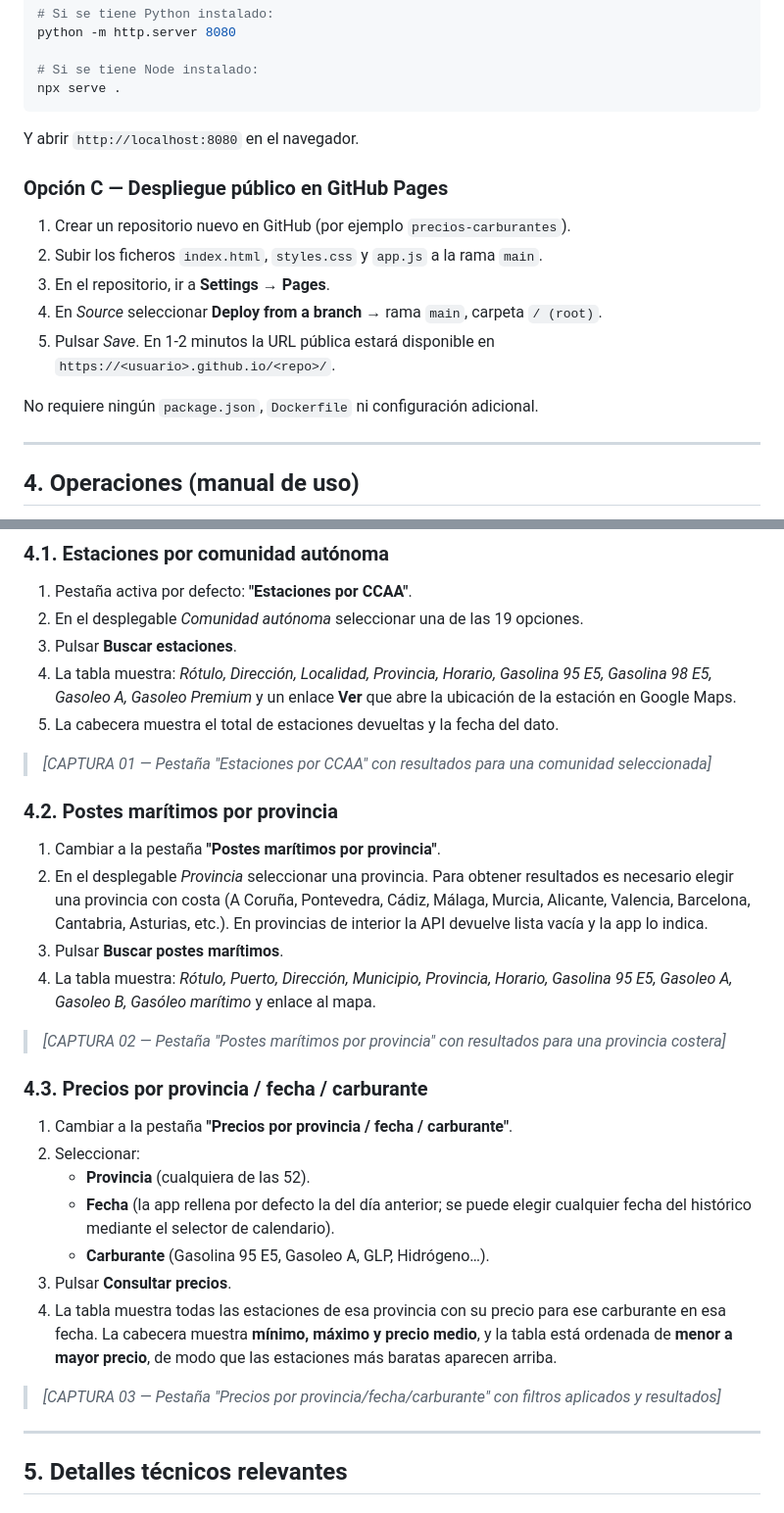
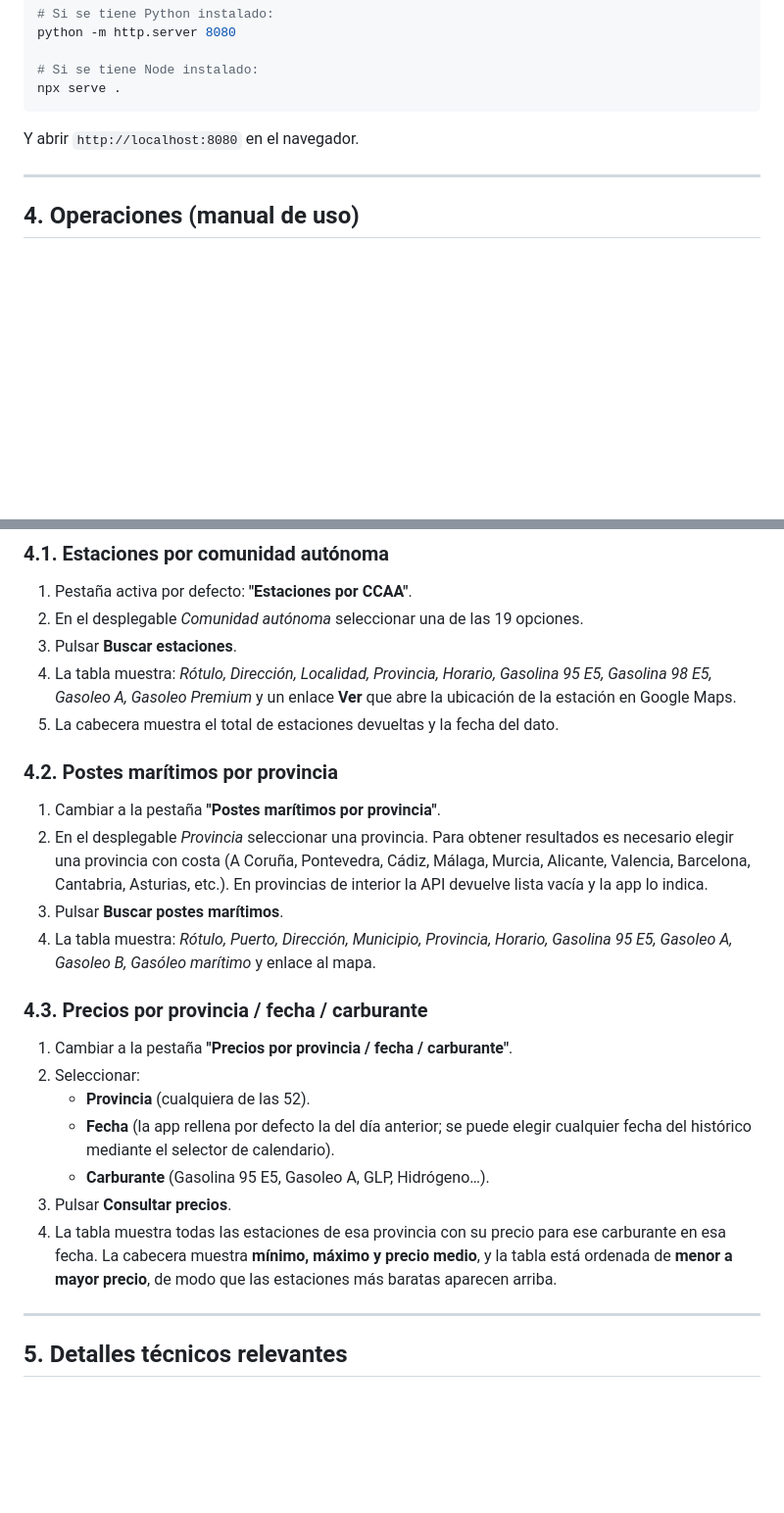
Before and after one commit to juancar-tech/precios-carburantes, a Markdown page: README.md, 2 parts joined by grey strips. Shown at 98% size. Rendered like a GitHub page; blank space fills up the shorter version.

Commit message:
Ajustes realizados

```diff
--- a/README.md
+++ b/README.md
@@ -88,17 +88,6 @@ npx serve .
 
 Y abrir `http://localhost:8080` en el navegador.
 
-### Opción C — Despliegue público en GitHub Pages
-
-1. Crear un repositorio nuevo en GitHub (por ejemplo `precios-carburantes`).
-2. Subir los ficheros `index.html`, `styles.css` y `app.js` a la rama `main`.
-3. En el repositorio, ir a **Settings → Pages**.
-4. En *Source* seleccionar **Deploy from a branch** → rama `main`, carpeta `/ (root)`.
-5. Pulsar *Save*. En 1-2 minutos la URL pública estará disponible en
-   `https://<usuario>.github.io/<repo>/`.
-
-No requiere ningún `package.json`, `Dockerfile` ni configuración adicional.
-
 ---
 
 ## 4. Operaciones (manual de uso)
@@ -117,8 +106,6 @@ ver los resultados en la tabla**.
    **Ver** que abre la ubicación de la estación en Google Maps.
 5. La cabecera muestra el total de estaciones devueltas y la fecha del dato.
 
-> _[CAPTURA 01 — Pestaña "Estaciones por CCAA" con resultados para una comunidad seleccionada]_
-
 ### 4.2. Postes marítimos por provincia
 
 1. Cambiar a la pestaña **"Postes marítimos por provincia"**.
@@ -131,7 +118,6 @@ ver los resultados en la tabla**.
 4. La tabla muestra: *Rótulo, Puerto, Dirección, Municipio, Provincia, Horario,
    Gasolina 95 E5, Gasoleo A, Gasoleo B, Gasóleo marítimo* y enlace al mapa.
 
-> _[CAPTURA 02 — Pestaña "Postes marítimos por provincia" con resultados para una provincia costera]_
 
 ### 4.3. Precios por provincia / fecha / carburante
 
@@ -147,7 +133,6 @@ ver los resultados en la tabla**.
    medio**, y la tabla está ordenada de **menor a mayor precio**, de modo que
    las estaciones más baratas aparecen arriba.
 
-> _[CAPTURA 03 — Pestaña "Precios por provincia/fecha/carburante" con filtros aplicados y resultados]_
 
 ---
 
```
